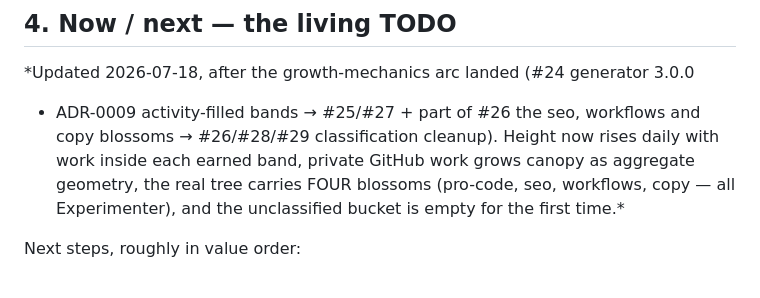
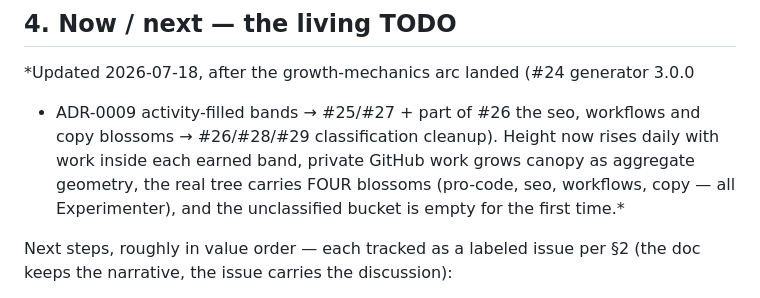
Before and after one commit to webmemo-code/ai-learning-tree, a Markdown page: docs/04-roadmap-and-process.md, the part around one of its changes. GitHub-like rendering.

```diff
--- a/docs/04-roadmap-and-process.md
+++ b/docs/04-roadmap-and-process.md
@@ -83,5 +83,6 @@ aggregate geometry, the real tree carries FOUR blossoms (pro-code, seo,
 workflows, copy — all Experimenter), and the unclassified bucket is empty for
 the first time.*
 
-Next steps, roughly in value order:
+Next steps, roughly in value order — each tracked as a labeled issue per §2
+(the doc keeps the narrative, the issue carries the discussion):
 
```
Also changed, not shown: other parts of docs/04-roadmap-and-process.md (+7 -7 lines).
